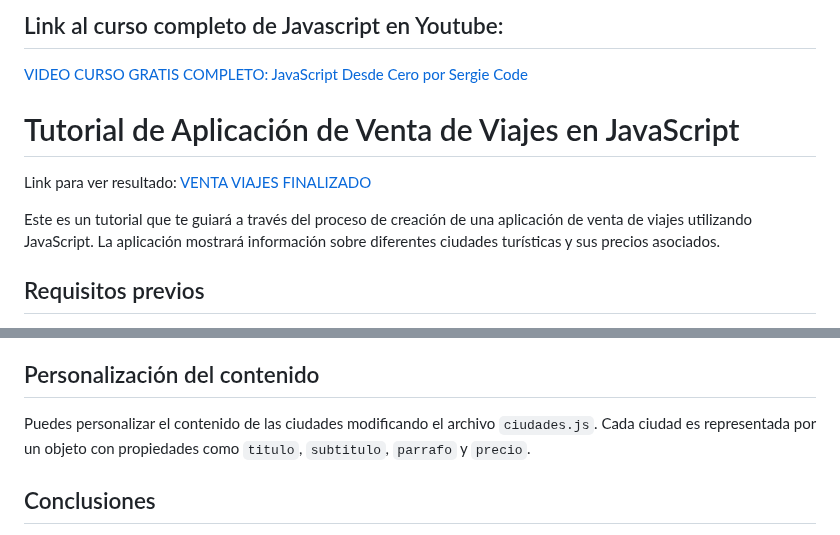
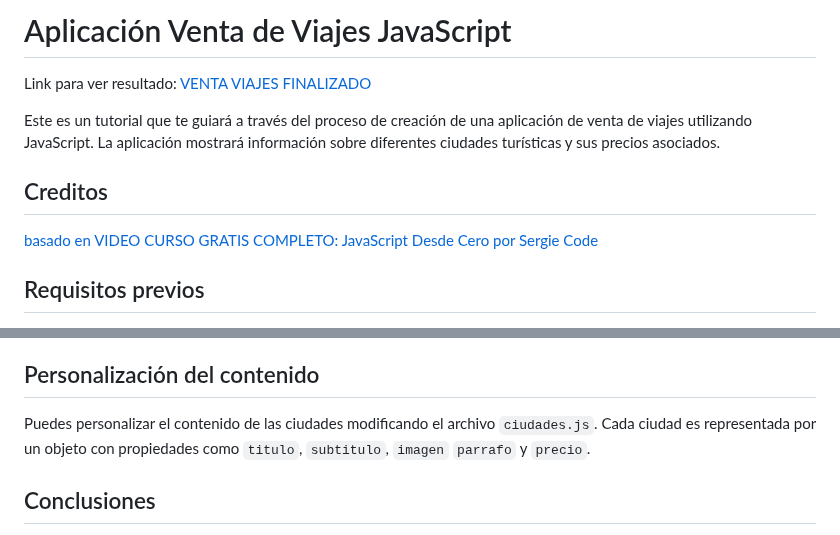
Before and after one commit to cristianseltenreich/js_repaso, a Markdown page: proyectos_practica/proyecto_agencia_viajes/README.md, 2 parts joined by grey strips. Drawn GitHub-style.

Commit message:
proyeyecto subido a https://proyecto-viajes-javascript.netlify.app/

```diff
--- a/proyectos_practica/proyecto_agencia_viajes/README.md
+++ b/proyectos_practica/proyecto_agencia_viajes/README.md
@@ -1,12 +1,13 @@
-## Link al curso completo de Javascript en Youtube:
-[VIDEO CURSO GRATIS COMPLETO: JavaScript Desde Cero por Sergie Code](https://youtu.be/N8Xt5rP_DUo)
+# Aplicación Venta de Viajes JavaScript
+
+Link para ver resultado: [VENTA VIAJES FINALIZADO](https://proyecto-viajes-javascript.netlify.app/)
+
+Este es un tutorial que te guiará a través del proceso de creación de una aplicación de venta de viajes utilizando JavaScript. La aplicación mostrará información sobre diferentes ciudades turísticas y sus precios asociados.
+
+## Creditos
+[basado en VIDEO CURSO GRATIS COMPLETO: JavaScript Desde Cero por Sergie Code](https://youtu.be/N8Xt5rP_DUo)
 
 
-# Tutorial de Aplicación de Venta de Viajes en JavaScript
-
-Link para ver resultado: [VENTA VIAJES FINALIZADO](https://venta-viajes-curso-javascript.netlify.app/)
-
-Este es un tutorial que te guiará a través del proceso de creación de una aplicación de venta de viajes utilizando JavaScript. La aplicación mostrará información sobre diferentes ciudades turísticas y sus precios asociados.
 
 ## Requisitos previos
 
@@ -50,7 +51,7 @@ La función `obtenerContenido` toma el texto del enlace como parámetro y devuel
 
 ## Personalización del contenido
 
-Puedes personalizar el contenido de las ciudades modificando el archivo `ciudades.js`. Cada ciudad es representada por un objeto con propiedades como `titulo`, `subtitulo`, `parrafo` y `precio`.
+Puedes personalizar el contenido de las ciudades modificando el archivo `ciudades.js`. Cada ciudad es representada por un objeto con propiedades como `titulo`, `subtitulo`, `imagen` `parrafo` y `precio`.
 
 ## Conclusiones
 
```
